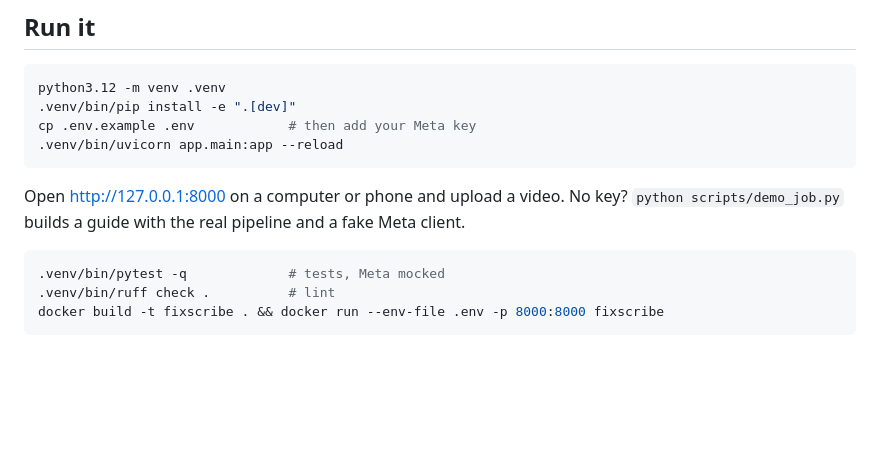
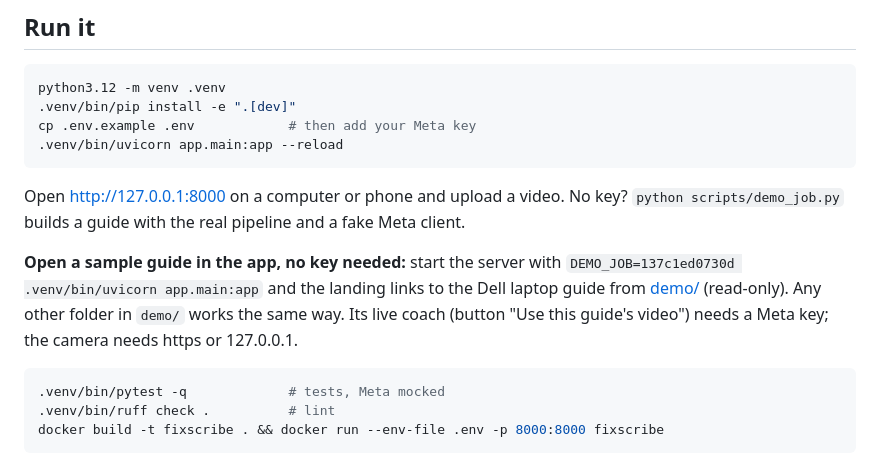
Before and after one commit to Serxav/fixscribe, a Markdown page: README.md, the part around the change. Drawn GitHub-style; blank space fills up the shorter version.

Commit message:
docs: how to open a sample guide in the app with no key, and the submission text filled in
Co-Authored-By: Claude Opus 5.5 <noreply@anthropic.com>

````diff
--- a/README.md
+++ b/README.md
@@ -123,6 +123,11 @@ cp .env.example .env            # then add your Meta key
 Open http://127.0.0.1:8000 on a computer or phone and upload a video. No key? `python scripts/demo_job.py`
 builds a guide with the real pipeline and a fake Meta client.
 
+**Open a sample guide in the app, no key needed:** start the server with
+`DEMO_JOB=137c1ed0730d .venv/bin/uvicorn app.main:app` and the landing links to the Dell laptop guide
+from [demo/](demo/README.md) (read-only). Any other folder in `demo/` works the same way. Its live
+coach (button "Use this guide's video") needs a Meta key; the camera needs https or 127.0.0.1.
+
 ```bash
 .venv/bin/pytest -q             # tests, Meta mocked
 .venv/bin/ruff check .          # lint
````
Also changed, not shown: docs/SUBMISSION.md (+10 -5 lines).
